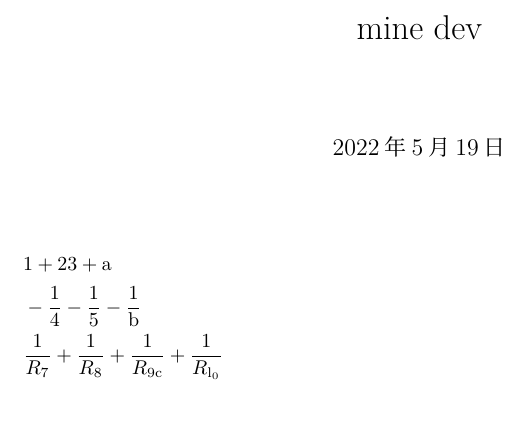
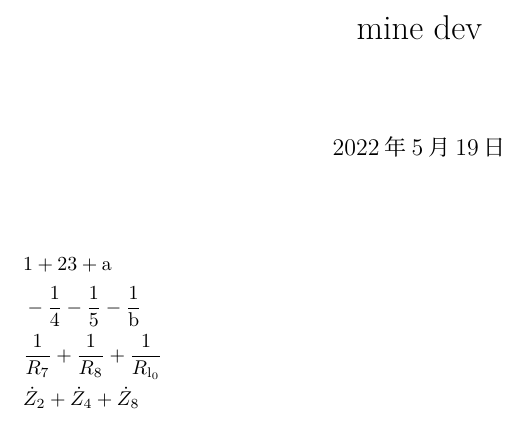
Before and after one commit to MrMocchy/mine, a LaTeX document (mine_dev.tex, which reads mine.sty): part of the page, cut so that both start at the same text. Compiled offline with LuaLaTeX.

```diff
--- a/mine.sty
+++ b/mine.sty
@@ -31,9 +31,9 @@
 \newcommand{\pip}[2][]{\frac{#1\pi}{#2}}
 \newcommand{\dpip}[2][]{\dfrac{#1\pi}{#2}}
 
-\newcommand{\itemn}[2][enumi]{%item num
-	\setcounter{#1}{#2}
-	\addtocounter{#1}{-1}
+\newcommand{\itemn}[2][i]{%item num
+	\setcounter{enum#1}{#2}
+	\addtocounter{enum#1}{-1}
 	\item
 }
 
@@ -145,7 +145,8 @@
 \ExplSyntaxOff
 
 
-%以下メモ
-%一部を枠で囲う\fbox{text}
-%何行も枠で囲う\begin{oframed}\end{oframed}
-%赤字、太字→\textcolor{red}{\textbf{不正解}}
+\begin{comment}以下メモ
+一部を枠で囲う\fbox{text}
+何行も枠で囲う\begin{oframed}\end{oframed}
+赤字、太字→\textcolor{red}{\textbf{不正解}}
+\end{comment}
--- a/mine_dev.tex
+++ b/mine_dev.tex
@@ -13,7 +13,8 @@
 \begin{eq}
 	&\ssum{1,23,a}\\
 	&-\ssum[frac, ope=-]{4,5,b}\\
-	&\ssum[l=R, sub, frac]{7,8,9c,l_0}
+	&\ssum[l=R, sub, frac]{7,8,l_0}\\
+	&\ssum[l=Z,sub,dot]{2,4,8}
 \end{eq}
 
 
```
Also changed, not shown: README.md, mine_dev.pdf.
